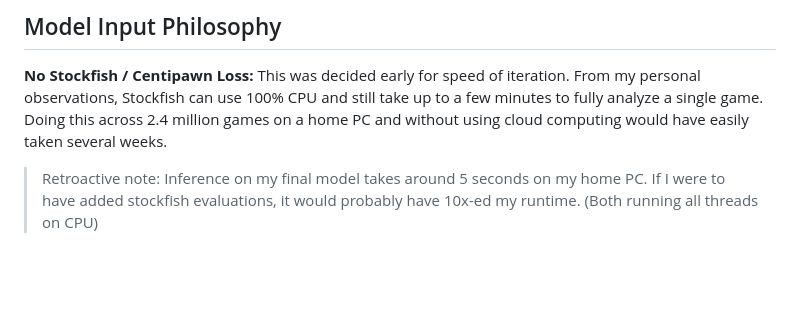
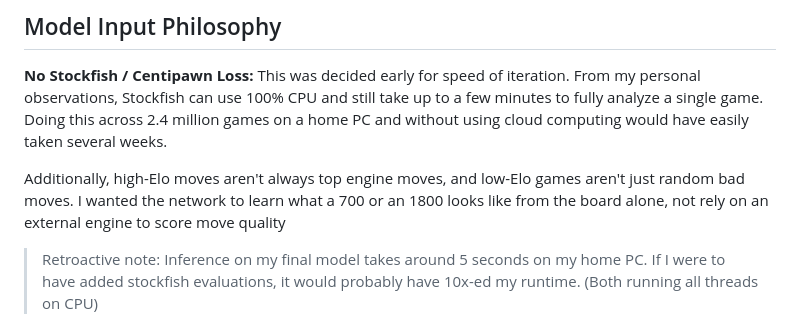
Before and after one commit to dubiouscandle/chess-elo-guesser-ai, a Markdown page: README.md, the part around the change. GitHub-like rendering; blank space fills up the shorter version.

```diff
--- a/README.md
+++ b/README.md
@@ -66,6 +66,8 @@ This gives the model around 28 discrete rating ranges to distribute its probabil
 ## Model Input Philosophy
 
 **No Stockfish / Centipawn Loss:** This was decided early for speed of iteration. From my personal observations, Stockfish can use 100% CPU and still take up to a few minutes to fully analyze a single game. Doing this across 2.4 million games on a home PC and without using cloud computing would have easily taken several weeks.
+
+Additionally, high-Elo moves aren't always top engine moves, and low-Elo games aren't just random bad moves. I wanted the network to learn what a 700 or an 1800 looks like from the board alone, not rely on an external engine to score move quality
 
 > Retroactive note: Inference on my final model takes around 5 seconds on my home PC. If I were to have added stockfish evaluations, it would probably have 10x-ed my runtime. (Both running all threads on CPU)
 
```
